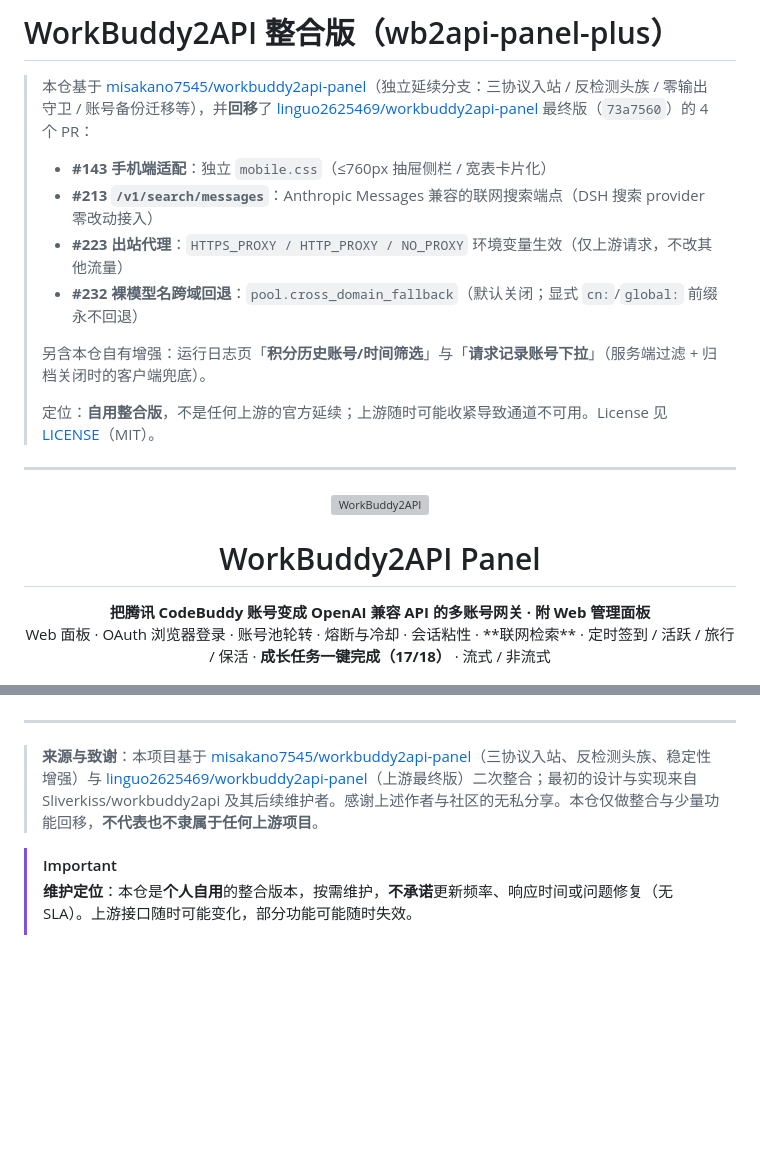
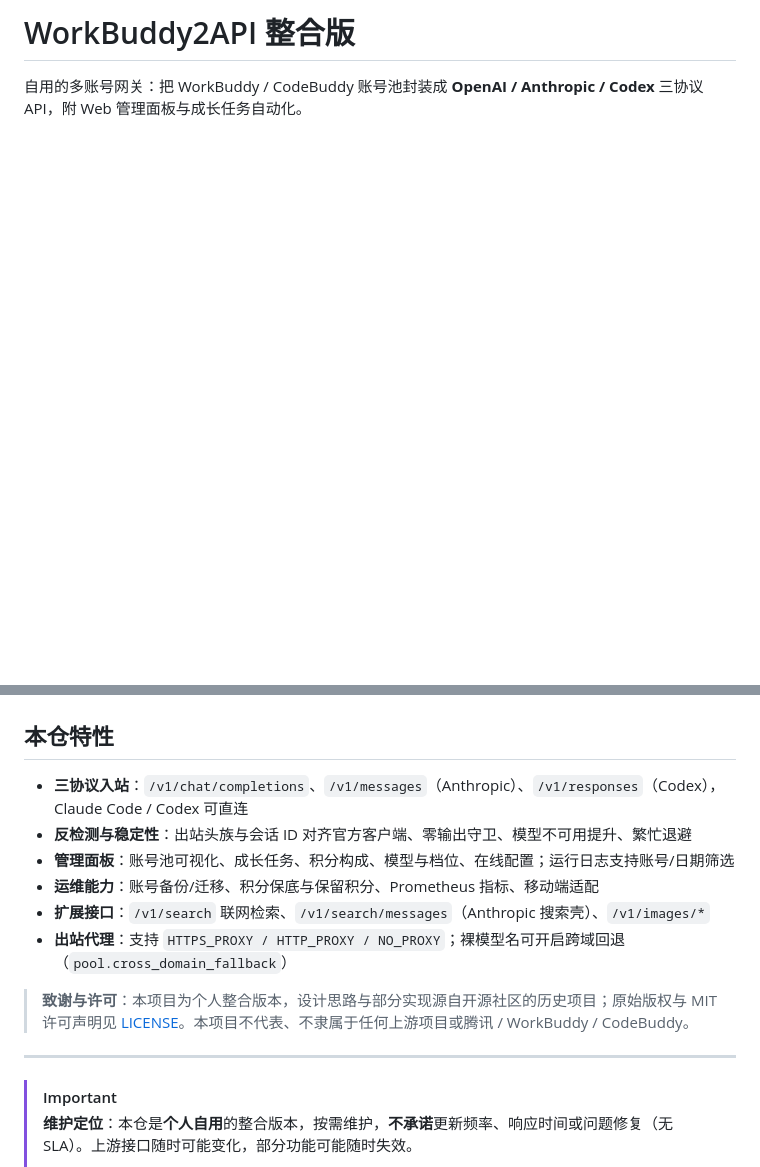
Before and after one commit to jiangwanying/wb2api-panel-plus, a Markdown page: README.md, 2 parts joined by grey strips. Drawn GitHub-style; blank space fills up the shorter version; grey boxes are pictures that could not be loaded.

Commit message:
docs(readme): 顶部合并为自有项目介绍，去除上游 hero 与仓库/PR 引用 [skip ci]

```diff
--- a/README.md
+++ b/README.md
@@ -1,28 +1,6 @@
-# WorkBuddy2API 整合版（wb2api-panel-plus）
+# WorkBuddy2API 整合版
 
-> 本仓基于 [misakano7545/workbuddy2api-panel](https://github.com/misakano7545/workbuddy2api-panel)（独立延续分支：三协议入站 / 反检测头族 / 零输出守卫 / 账号备份迁移等），并**回移**了 [linguo2625469/workbuddy2api-panel](https://github.com/linguo2625469/workbuddy2api-panel) 最终版（`73a7560`）的 4 个 PR：
->
-> - **#143 手机端适配**：独立 `mobile.css`（≤760px 抽屉侧栏 / 宽表卡片化）
-> - **#213 `/v1/search/messages`**：Anthropic Messages 兼容的联网搜索端点（DSH 搜索 provider 零改动接入）
-> - **#223 出站代理**：`HTTPS_PROXY / HTTP_PROXY / NO_PROXY` 环境变量生效（仅上游请求，不改其他流量）
-> - **#232 裸模型名跨域回退**：`pool.cross_domain_fallback`（默认关闭；显式 `cn:`/`global:` 前缀永不回退）
->
-> 另含本仓自有增强：运行日志页「**积分历史账号/时间筛选**」与「**请求记录账号下拉**」（服务端过滤 + 归档关闭时的客户端兜底）。
->
-> 定位：**自用整合版**，不是任何上游的官方延续；上游随时可能收紧导致通道不可用。License 见 [LICENSE](LICENSE)（MIT）。
-
----
-
-<p align="center">
-  <img src="https://raw.githubusercontent.com/DGZSbot/ai-icon/refs/heads/main/WorkBuddy.png" alt="WorkBuddy2API" width="120">
-</p>
-
-<h1 align="center">WorkBuddy2API Panel</h1>
-
-<p align="center">
-  <b>把腾讯 CodeBuddy 账号变成 OpenAI 兼容 API 的多账号网关 · 附 Web 管理面板</b><br>
-  Web 面板 · OAuth 浏览器登录 · 账号池轮转 · 熔断与冷却 · 会话粘性 · **联网检索** · 定时签到 / 活跃 / 旅行 / 保活 · <b>成长任务一键完成（17/18）</b> · 流式 / 非流式
-</p>
+自用的多账号网关：把 WorkBuddy / CodeBuddy 账号池封装成 **OpenAI / Anthropic / Codex** 三协议 API，附 Web 管理面板与成长任务自动化。
 
 <p align="center">
   <img alt="Go" src="https://img.shields.io/badge/Go-1.22.5-00ADD8?logo=go&logoColor=white&style=flat-square">
@@ -31,9 +9,18 @@
   <img alt="License" src="https://img.shields.io/badge/License-MIT-green?style=flat-square">
 </p>
 
+## 本仓特性
+
+- **三协议入站**：`/v1/chat/completions`、`/v1/messages`（Anthropic）、`/v1/responses`（Codex），Claude Code / Codex 可直连
+- **反检测与稳定性**：出站头族与会话 ID 对齐官方客户端、零输出守卫、模型不可用提升、繁忙退避
+- **管理面板**：账号池可视化、成长任务、积分构成、模型与档位、在线配置；运行日志支持账号/日期筛选
+- **运维能力**：账号备份/迁移、积分保底与保留积分、Prometheus 指标、移动端适配
+- **扩展接口**：`/v1/search` 联网检索、`/v1/search/messages`（Anthropic 搜索壳）、`/v1/images/*`
+- **出站代理**：支持 `HTTPS_PROXY / HTTP_PROXY / NO_PROXY`；裸模型名可开启跨域回退（`pool.cross_domain_fallback`）
+
+> **致谢与许可**：本项目为个人整合版本，设计思路与部分实现源自开源社区的历史项目；原始版权与 MIT 许可声明见 [LICENSE](LICENSE)。本项目不代表、不隶属于任何上游项目或腾讯 / WorkBuddy / CodeBuddy。
+
 ---
-
-> **来源与致谢**：本项目基于 [misakano7545/workbuddy2api-panel](https://github.com/misakano7545/workbuddy2api-panel)（三协议入站、反检测头族、稳定性增强）与 [linguo2625469/workbuddy2api-panel](https://github.com/linguo2625469/workbuddy2api-panel)（上游最终版）二次整合；最初的设计与实现来自 Sliverkiss/workbuddy2api 及其后续维护者。感谢上述作者与社区的无私分享。本仓仅做整合与少量功能回移，**不代表也不隶属于任何上游项目**。
 
 > [!IMPORTANT]
 > **维护定位**：本仓是**个人自用**的整合版本，按需维护，**不承诺**更新频率、响应时间或问题修复（无 SLA）。上游接口随时可能变化，部分功能可能随时失效。
```
Also changed, not shown: other parts of README.md (+1 -1 lines).
